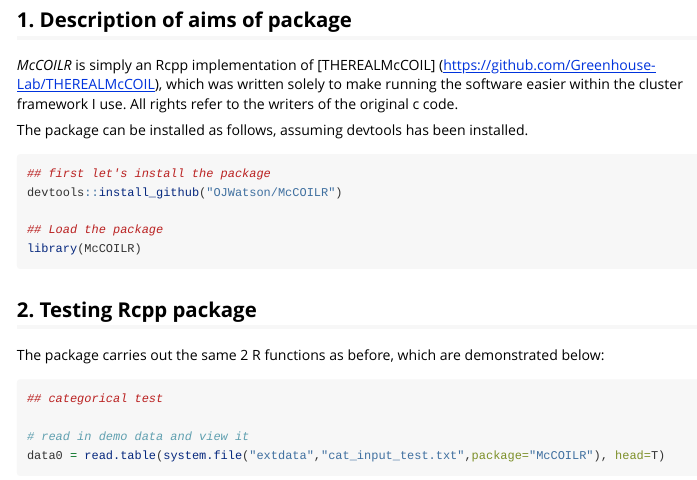
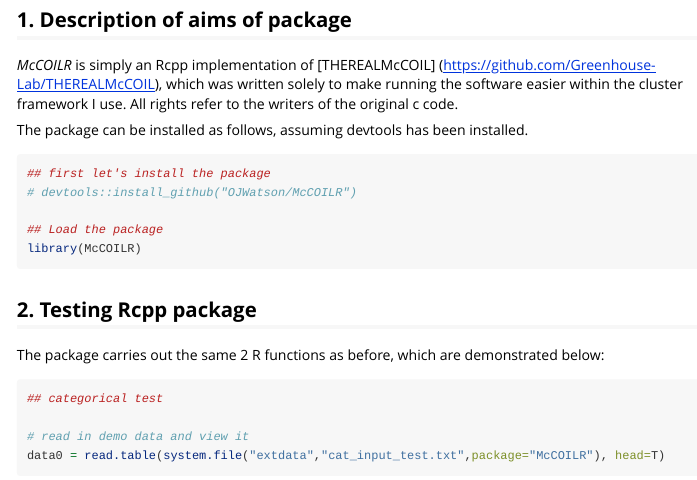
Before and after one commit to OJWatson/McCOILR, an R Markdown document (vignettes/introduction.rmd): the page in a window 1100 px wide, from 300 px down. Rendered offline with R 4.5, knitr and Pandoc, with nearby package versions; some code elsewhere in the file could not run offline.

Commit message:
Don't re-install package in vignette

````diff
--- a/vignettes/introduction.rmd
+++ b/vignettes/introduction.rmd
@@ -26,10 +26,10 @@ framework I use. All rights refer to the writers of the original c code.
 
 The package can be installed as follows, assuming devtools has been installed.
 
-```{r Load package, include=TRUE, message = FALSE, warning = FALSE,cache=TRUE}
+```{r Load_package, include=TRUE, message = FALSE, warning = FALSE,cache=TRUE}
 
 ## first let's install the package
-devtools::install_github("OJWatson/McCOILR")
+# devtools::install_github("OJWatson/McCOILR")
 
 ## Load the package
 library(McCOILR)
````
